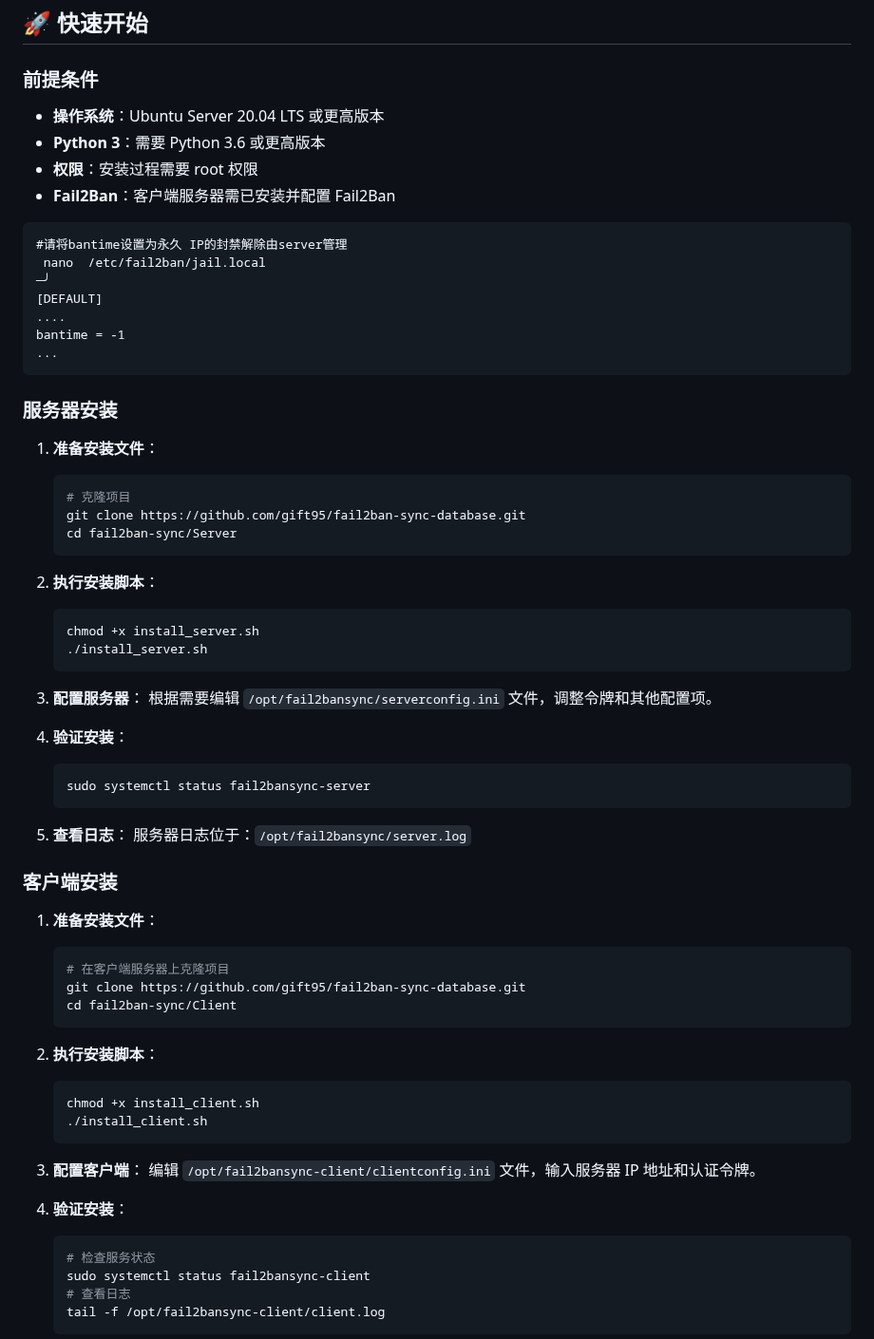
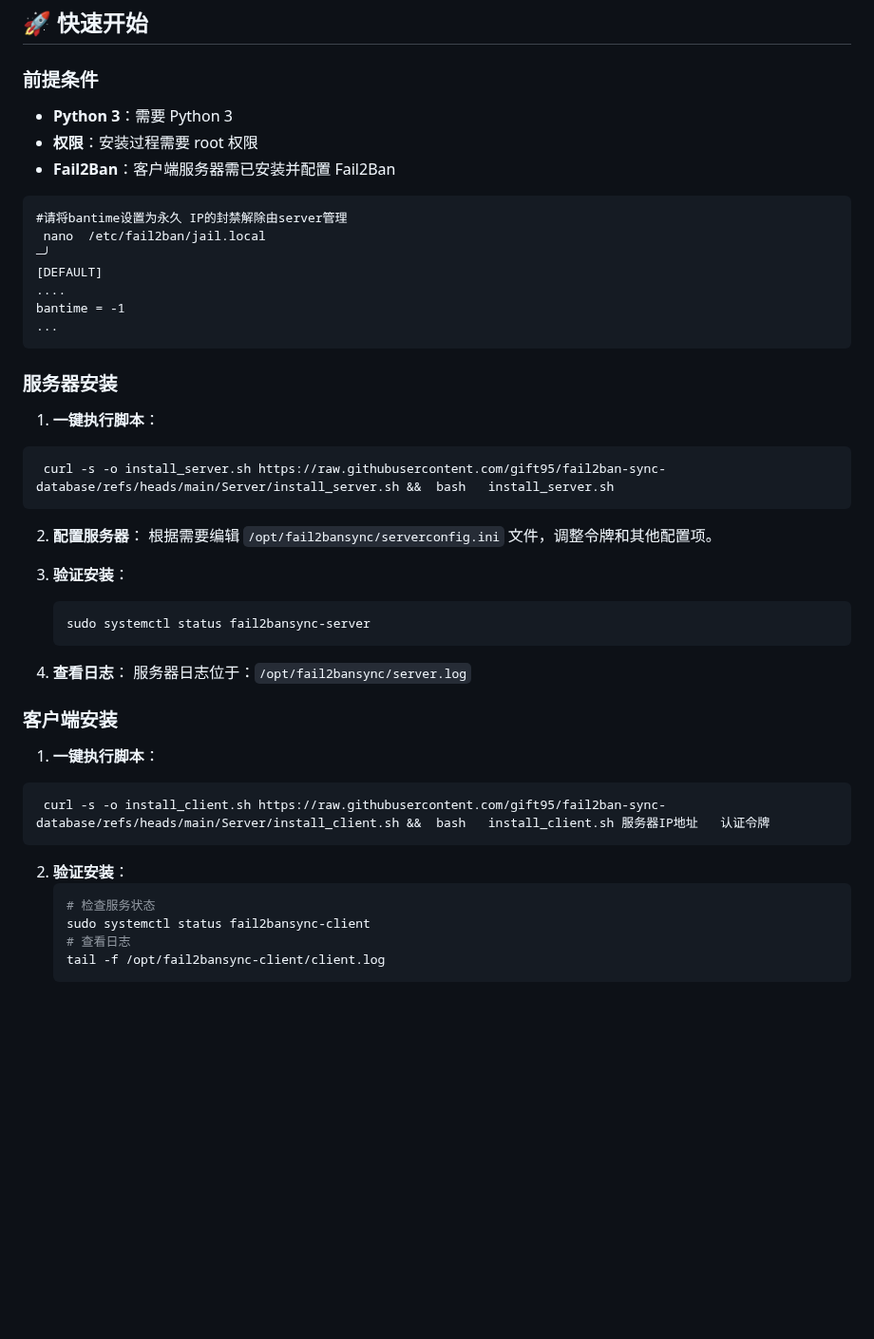
Before and after one commit to gift95/fail2ban-sync-database, a Markdown page: README.md, the part around one of its changes. Shown at 95% size. Rendered like a GitHub page; blank space fills up the shorter version.

Commit message:
Revise README with installation instructions and updates
Updated README to include installation scripts and improved formatting.

````diff
--- a/README.md
+++ b/README.md
@@ -56,8 +56,7 @@ Fail2BanSync 是一个强大的中央 IP 同步系统，专门为运行 Fail2Ban
 
 ### 前提条件
 
-- **操作系统**：Ubuntu Server 20.04 LTS 或更高版本
-- **Python 3**：需要 Python 3.6 或更高版本
+- **Python 3**：需要 Python 3
 - **权限**：安装过程需要 root 权限
 - **Fail2Ban**：客户端服务器需已安装并配置 Fail2Ban
 ```
@@ -70,23 +69,14 @@ bantime = -1
 ```
 ### 服务器安装
 
-1. **准备安装文件**：
-   ```bash
-   # 克隆项目
-   git clone https://github.com/gift95/fail2ban-sync-database.git
-   cd fail2ban-sync/Server
-   ```
-
-2. **执行安装脚本**：
-   ```bash
-   chmod +x install_server.sh
-   ./install_server.sh
-   ```
-
-3. **配置服务器**：
+  1. **一键执行脚本**：
+  ```
+   curl -s -o install_server.sh https://raw.githubusercontent.com/gift95/fail2ban-sync-database/refs/heads/main/Server/install_server.sh &&  bash   install_server.sh
+  ```
+2. **配置服务器**：
    根据需要编辑 `/opt/fail2bansync/serverconfig.ini` 文件，调整令牌和其他配置项。
 
-4. **验证安装**：
+3. **验证安装**：
    ```bash
    sudo systemctl status fail2bansync-server
    ```
@@ -94,25 +84,14 @@ bantime = -1
 5. **查看日志**：
    服务器日志位于：`/opt/fail2bansync/server.log`
 
+
 ### 客户端安装
 
-1. **准备安装文件**：
-   ```bash
-   # 在客户端服务器上克隆项目
-   git clone https://github.com/gift95/fail2ban-sync-database.git
-   cd fail2ban-sync/Client
-   ```
-
-2. **执行安装脚本**：
-   ```bash
-   chmod +x install_client.sh
-   ./install_client.sh
-   ```
-
-3. **配置客户端**：
-   编辑 `/opt/fail2bansync-client/clientconfig.ini` 文件，输入服务器 IP 地址和认证令牌。
-
-4. **验证安装**：
+1.  **一键执行脚本**：
+  ```
+   curl -s -o install_client.sh https://raw.githubusercontent.com/gift95/fail2ban-sync-database/refs/heads/main/Server/install_client.sh &&  bash   install_client.sh 服务器IP地址   认证令牌
+  ```
+2. **验证安装**：
    ```bash
    # 检查服务状态
    sudo systemctl status fail2bansync-client
````
Also changed, not shown: other parts of README.md (+2 -2 lines).
